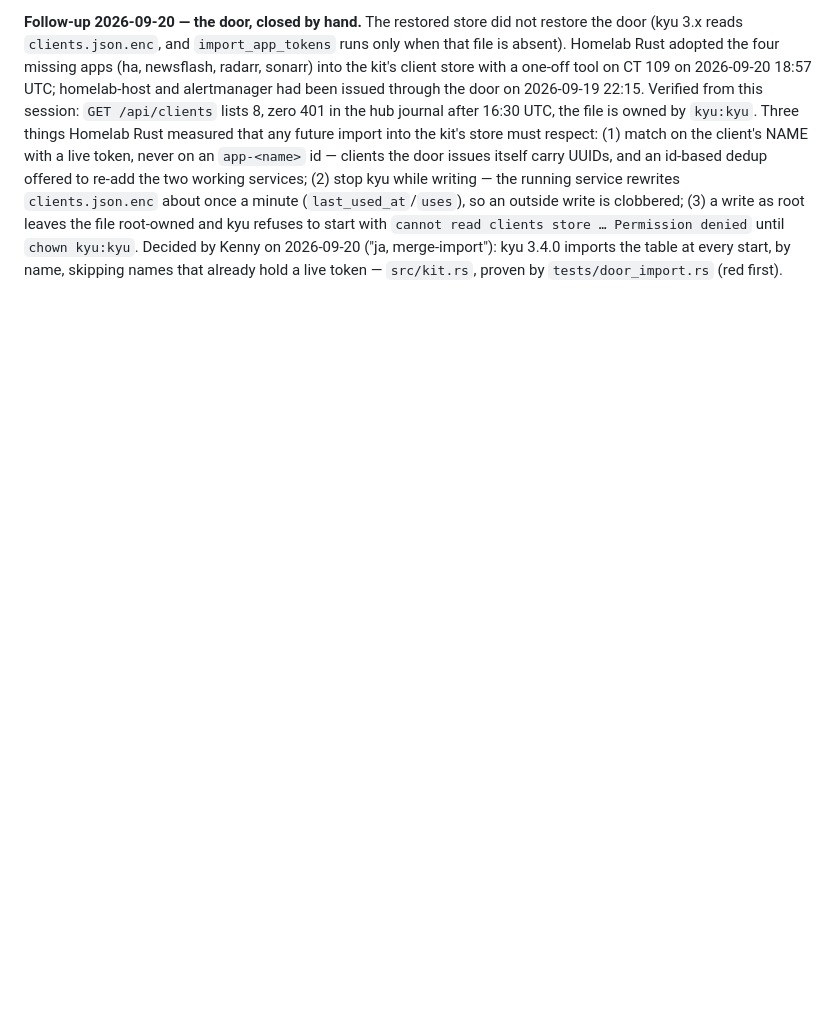
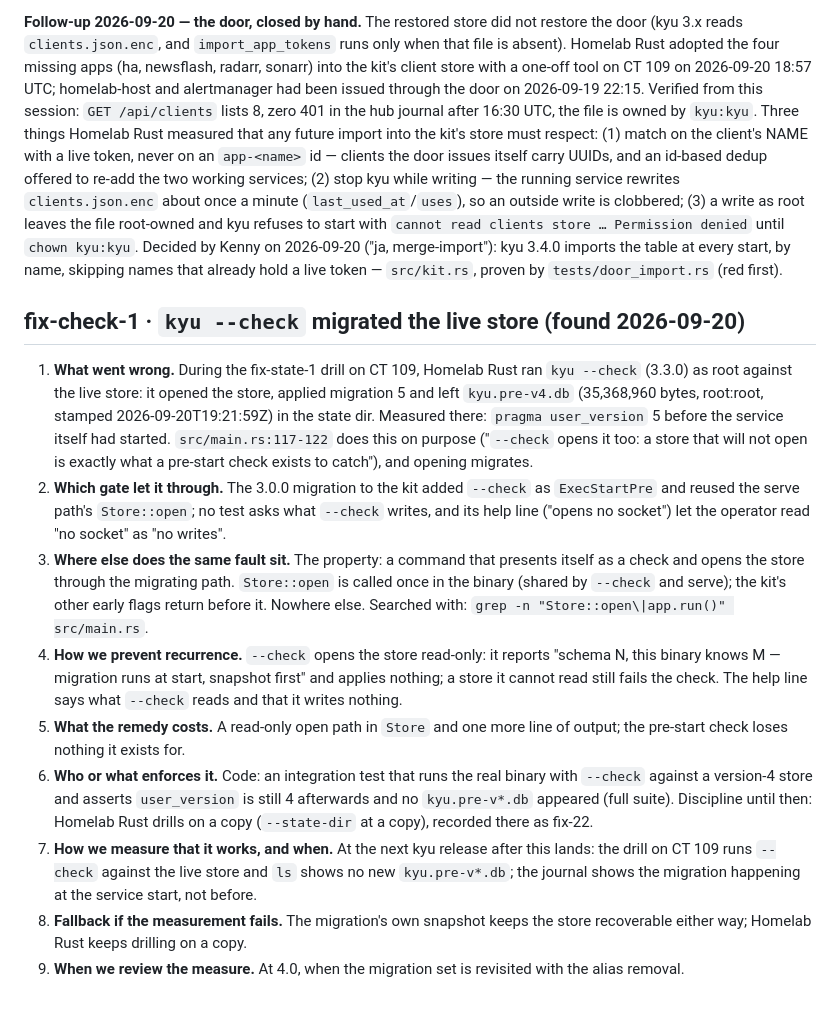
Before and after one commit to kennypassenier/kyu, a Markdown page: docs/CORRECTIONS.md, the part around the change. Rendered like a GitHub page; blank space fills up the shorter version.

Commit message:
docs(corrections): fix-check-1 — kyu --check migrated the live store [meta]
Found by Homelab Rust during the fix-state-1 drill on CT 109: --check
opens the store through the migrating path (src/main.rs:117-122, on
purpose), applied migration 5 and left a root-owned pre-v4 snapshot.
Proposed measure: --check opens read-only and reports a pending
migration; test on the real binary. Awaiting Kenny's answer.

Co-Authored-By: Claude Fable 5.1 <noreply@anthropic.com>

```diff
--- a/docs/CORRECTIONS.md
+++ b/docs/CORRECTIONS.md
@@ -128,3 +128,44 @@ denied` until `chown kyu:kyu`. Decided by Kenny on 2026-09-20 ("ja,
 merge-import"): kyu 3.4.0 imports the table at every start, by name,
 skipping names that already hold a live token — `src/kit.rs`, proven by
 `tests/door_import.rs` (red first).
+
+## fix-check-1 · `kyu --check` migrated the live store (found 2026-09-20)
+
+1. **What went wrong.** During the fix-state-1 drill on CT 109, Homelab
+   Rust ran `kyu --check` (3.3.0) as root against the live store: it
+   opened the store, applied migration 5 and left `kyu.pre-v4.db`
+   (35,368,960 bytes, root:root, stamped 2026-09-20T19:21:59Z) in the state
+   dir. Measured there: `pragma user_version` 5 before the service itself
+   had started. `src/main.rs:117-122` does this on purpose ("`--check`
+   opens it too: a store that will not open is exactly what a pre-start
+   check exists to catch"), and opening migrates.
+2. **Which gate let it through.** The 3.0.0 migration to the kit added
+   `--check` as `ExecStartPre` and reused the serve path's `Store::open`;
+   no test asks what `--check` writes, and its help line ("opens no
+   socket") let the operator read "no socket" as "no writes".
+3. **Where else does the same fault sit.** The property: a command that
+   presents itself as a check and opens the store through the migrating
+   path. `Store::open` is called once in the binary (shared by `--check`
+   and serve); the kit's other early flags return before it. Nowhere else.
+   Searched with: `grep -n "Store::open\|app.run()" src/main.rs`.
+4. **How we prevent recurrence.** `--check` opens the store read-only:
+   it reports "schema N, this binary knows M — migration runs at start,
+   snapshot first" and applies nothing; a store it cannot read still fails
+   the check. The help line says what `--check` reads and that it writes
+   nothing.
+5. **What the remedy costs.** A read-only open path in `Store` and one
+   more line of output; the pre-start check loses nothing it exists for.
+6. **Who or what enforces it.** Code: an integration test that runs the
+   real binary with `--check` against a version-4 store and asserts
+   `user_version` is still 4 afterwards and no `kyu.pre-v*.db` appeared
+   (full suite). Discipline until then: Homelab Rust drills on a copy
+   (`--state-dir` at a copy), recorded there as fix-22.
+7. **How we measure that it works, and when.** At the next kyu release
+   after this lands: the drill on CT 109 runs `--check` against the live
+   store and `ls` shows no new `kyu.pre-v*.db`; the journal shows the
+   migration happening at the service start, not before.
+8. **Fallback if the measurement fails.** The migration's own snapshot
+   keeps the store recoverable either way; Homelab Rust keeps drilling on
+   a copy.
+9. **When we review the measure.** At 4.0, when the migration set is
+   revisited with the alias removal.
```
Also changed, not shown: CLAUDE.md (+2 -1 lines).
